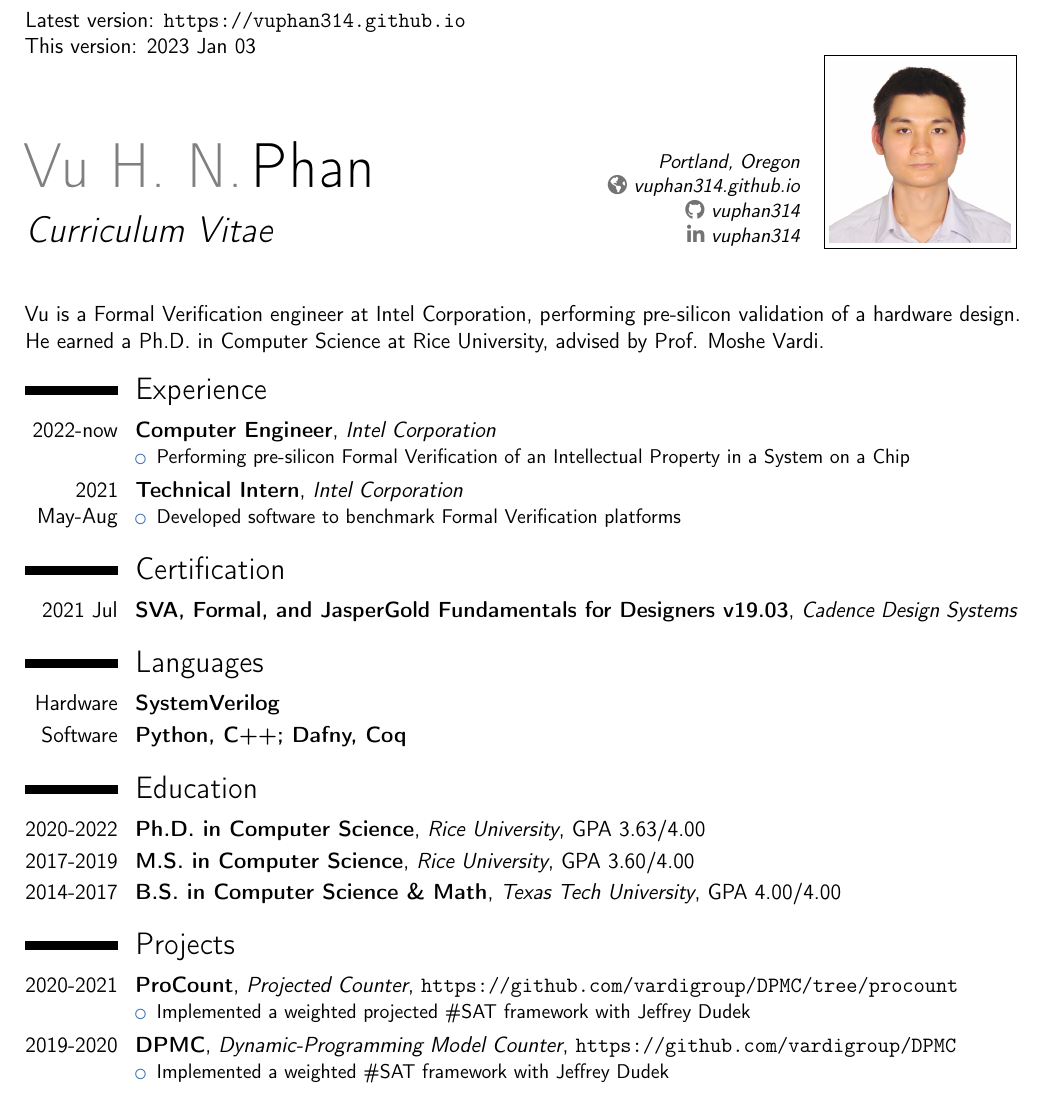
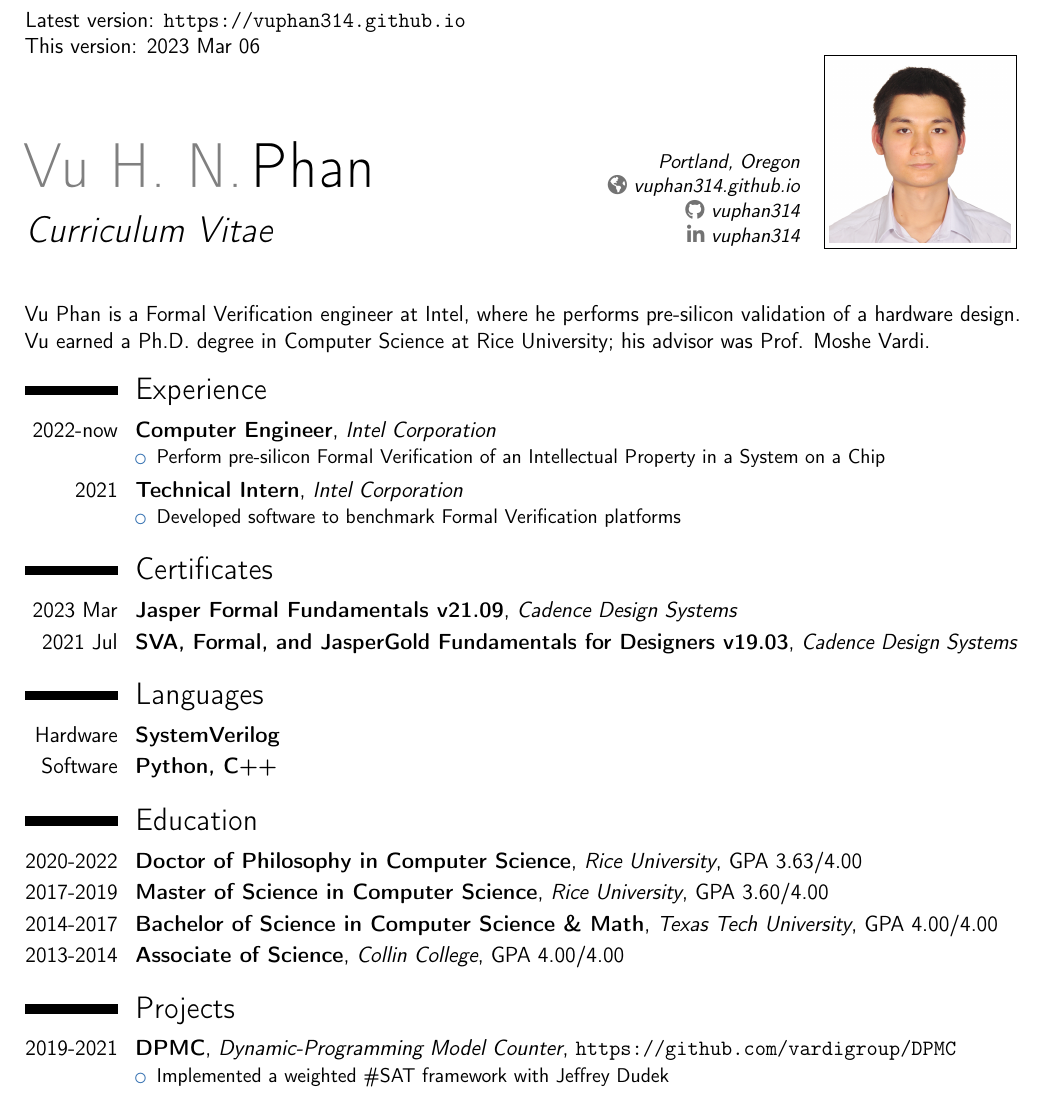
Before and after one commit to vuphan314/vuphan314.github.io, a LaTeX CV (docs/cvVuPhan.tex): part of page 1 of 2, cut so that both start at the same text. Compiled offline with pdfLaTeX.

Commit message:
add Collin College

```diff
--- a/docs/cvVuPhan.tex
+++ b/docs/cvVuPhan.tex
@@ -58,23 +58,24 @@
 \begin{document}
 
 Latest version: \url{https://vuphan314.github.io} \\
-This version: 2023 Jan 03
+This version: 2023 Mar 06
 
 \makecvtitle
 
-Vu is a Formal Verification engineer at Intel Corporation,
-performing pre-silicon validation of a hardware design.
-He earned a Ph.D. in Computer Science at Rice University, advised by Prof. Moshe Vardi.
+Vu Phan is a Formal Verification engineer at Intel,
+where he performs pre-silicon validation of a hardware design.
+Vu earned a Ph.D. degree in Computer Science at Rice University;
+his advisor was Prof. Moshe Vardi.
 
 %%%%%%%%%%%%%%%%%%%%%%%%%%%%%%%%%%%%%%%%%%%%%%%%%%%%%%%%%%%%%%%%%%%%%%%%%%%%%%%%
 
 \section{Experience}
 \cventry{2022-now}{Computer Engineer}{Intel Corporation}{}{}{
     \begin{itemize}
-        \item Performing pre-silicon Formal Verification of an Intellectual Property in a System on a Chip
+        \item Perform pre-silicon Formal Verification of an Intellectual Property in a System on a Chip
     \end{itemize}
 }
-\cventry{2021 May-Aug}{Technical Intern}{Intel Corporation}{}{}{
+\cventry{2021}{Technical Intern}{Intel Corporation}{}{}{
     \begin{itemize}
         % \item Wrote context-free grammar to convert SystemVerilog scoreboards from one formal tool to another
         \item Developed software to benchmark Formal Verification platforms
@@ -84,42 +85,41 @@ He earned a Ph.D. in Computer Science at Rice University, advised by Prof. Moshe
 
 %%%%%%%%%%%%%%%%%%%%%%%%%%%%%%%%%%%%%%%%%%%%%%%%%%%%%%%%%%%%%%%%%%%%%%%%%%%%%%%%
 
-\section{Certification}
+\section{Certificates}
+\cventry{2023 Mar}{Jasper Formal Fundamentals v21.09}{Cadence Design Systems}{}{}{}
 \cventry{2021 Jul}{SVA, Formal, and JasperGold Fundamentals for Designers v19.03}{Cadence Design Systems}{}{}{}
 
 %%%%%%%%%%%%%%%%%%%%%%%%%%%%%%%%%%%%%%%%%%%%%%%%%%%%%%%%%%%%%%%%%%%%%%%%%%%%%%%%
 
 \section{Languages}
 \cventry{Hardware}{SystemVerilog}{}{}{}{}
-\cventry{Software}{Python, C++; Dafny, Coq}{}{}{}{}
+\cventry{Software}{Python, C++}{}{}{}{}
 
 %%%%%%%%%%%%%%%%%%%%%%%%%%%%%%%%%%%%%%%%%%%%%%%%%%%%%%%%%%%%%%%%%%%%%%%%%%%%%%%%
 
 \section{Education}
-\cventry{2020-2022}{Ph.D. in Computer Science}{Rice University}{GPA 3.63/4.00}{}{}
-\cventry{2017-2019}{M.S. in Computer Science}{Rice University}{GPA 3.60/4.00}{}{}
-\cventry{2014-2017}{B.S. in Computer Science \& Math}{Texas Tech University}{GPA 4.00/4.00}{}{}
+\cventry{2020-2022}{Doctor of Philosophy in Computer Science}{Rice University}{GPA 3.63/4.00}{}{}
+\cventry{2017-2019}{Master of Science in Computer Science}{Rice University}{GPA 3.60/4.00}{}{}
+\cventry{2014-2017}{Bachelor of Science in Computer Science \& Math}{Texas Tech University}{GPA 4.00/4.00}{}{}
+\cventry{2013-2014}{Associate of Science}{Collin College}{GPA 4.00/4.00}{}{}
 
 %%%%%%%%%%%%%%%%%%%%%%%%%%%%%%%%%%%%%%%%%%%%%%%%%%%%%%%%%%%%%%%%%%%%%%%%%%%%%%%%
 
 \section{Projects}
-\cventry{2020-2021}{ProCount}{Projected Counter}{\url{https://github.com/vardigroup/DPMC/tree/procount}}{}{
-    \begin{itemize}
-        \item Implemented a weighted projected \#SAT framework with Jeffrey Dudek
-    \end{itemize}
-    % Supervisor: Moshe Vardi (Rice University)
-}
-\cventry{2019-2020}{DPMC}{Dynamic-Programming Model Counter}{\url{https://github.com/vardigroup/DPMC}}{}{
+% \cventry{2020-2021}{ProCount}{Projected Counter}{\url{https://github.com/vardigroup/DPMC/tree/procount}}{}{
+%     \begin{itemize}
+%         \item Implemented a weighted projected \#SAT framework with Jeffrey Dudek
+%     \end{itemize}
+% }
+\cventry{2019-2021}{DPMC}{Dynamic-Programming Model Counter}{\url{https://github.com/vardigroup/DPMC}}{}{
     \begin{itemize}
         \item Implemented a weighted \#SAT framework with Jeffrey Dudek
     \end{itemize}
-    % Supervisor: Moshe Vardi (Rice University)1
 }
 \cventry{2018-2019}{ADDMC}{Algebraic-Decision-Diagram Model Counter}{\url{https://github.com/vardigroup/ADDMC}}{}{
     \begin{itemize}
         \item Implemented a weighted \#SAT solver
     \end{itemize}
-    % Supervisor: Moshe Vardi (Rice University)
 }
 \cventry{2016-2018}{LED}{Language of Effective Definitions}{\url{https://vuphan314.github.io/LED}}{}{
     \begin{itemize}
```
Also changed, not shown: docs/cvVuPhan.pdf, docs/cvVuPhan.tex (6 more changed lines), 1 other file.
